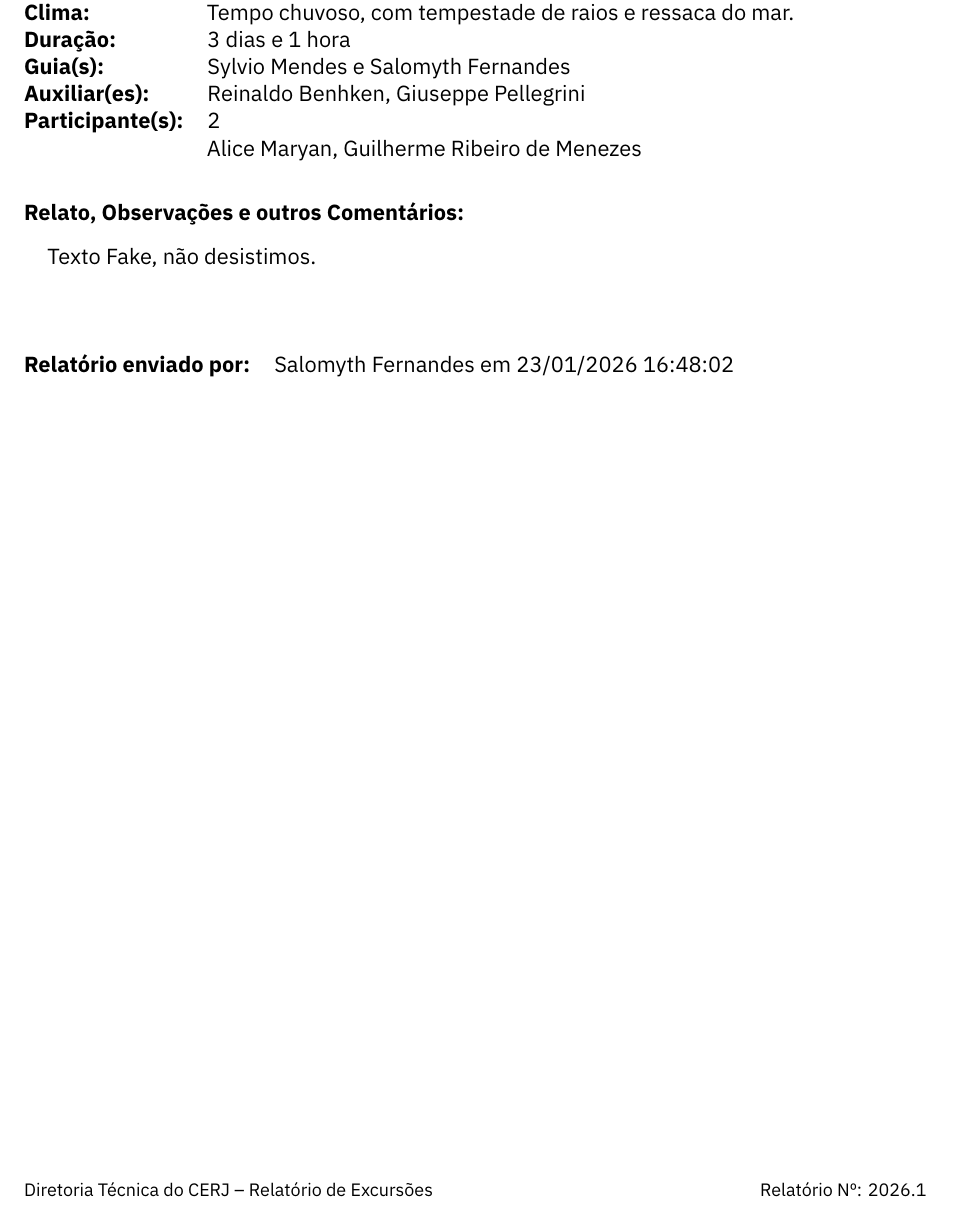
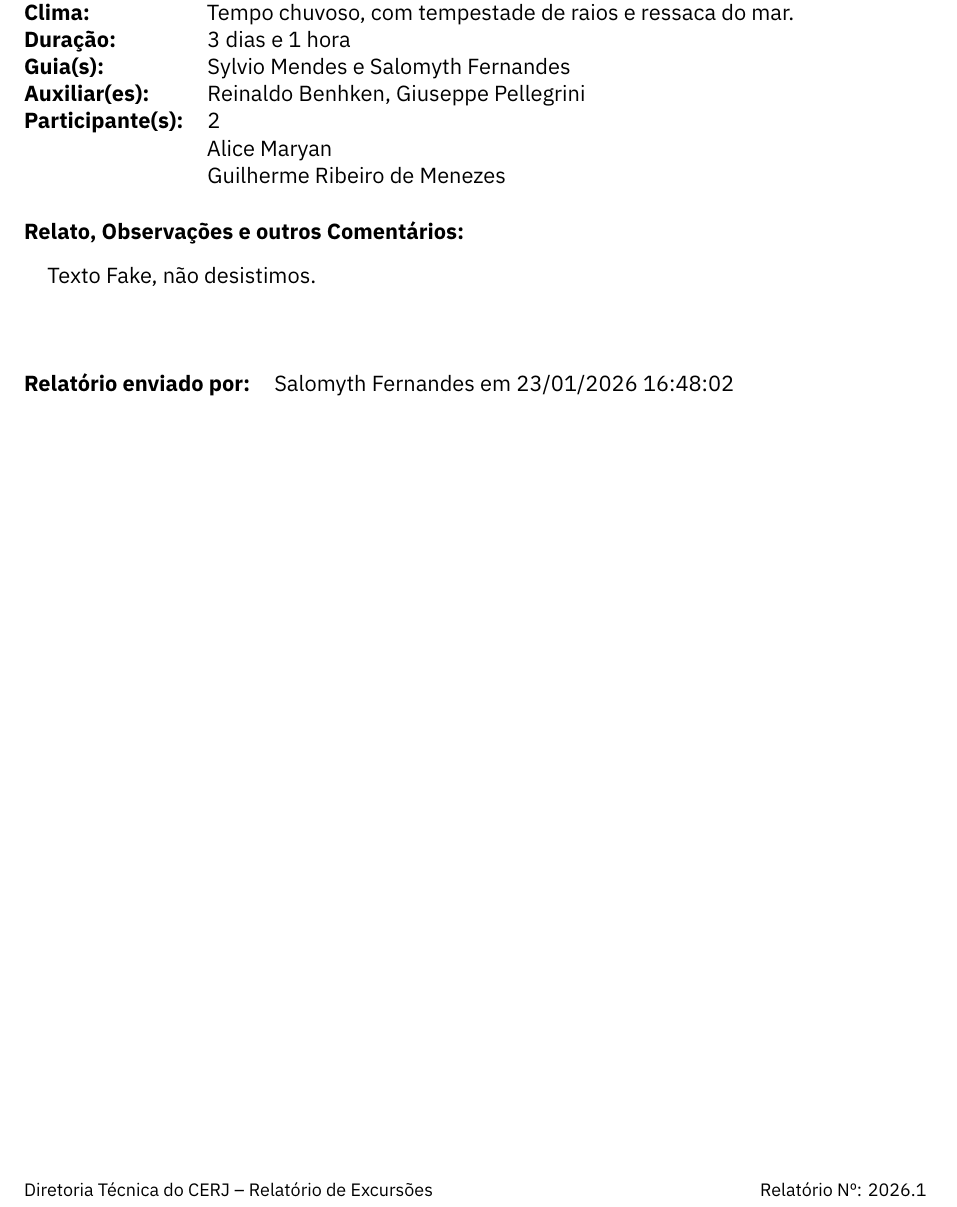
Before and after one commit to igordeo-costa/RelataCERJ, a LaTeX document (gerador.tex): part of page 3 of 3, cut so that both start at the same text. Compiled offline with LuaLaTeX.

Commit message:
Melhora apresentação participantes

```diff
--- a/gerador.tex
+++ b/gerador.tex
@@ -36,6 +36,14 @@
   \StrBefore{#1}{:}:%
   \StrBetween[1,2]{#1}{:}{:}%
 }
+
+%%% Como para exibição dos participantes empilhados no tabular
+\newcommand{\ParticipantesEmColuna}[1]{%
+  \parbox[t]{\linewidth}{%
+    \StrSubstitute{#1}{, }{\\}%
+  }%
+}
+
 %%% -----------------------------------------------------------------------
 
 %%% Capa do documento
```
Also changed, not shown: includes/calc_participantes.tex (line endings or trailing spaces), gerador.tex (4 more changed lines).
